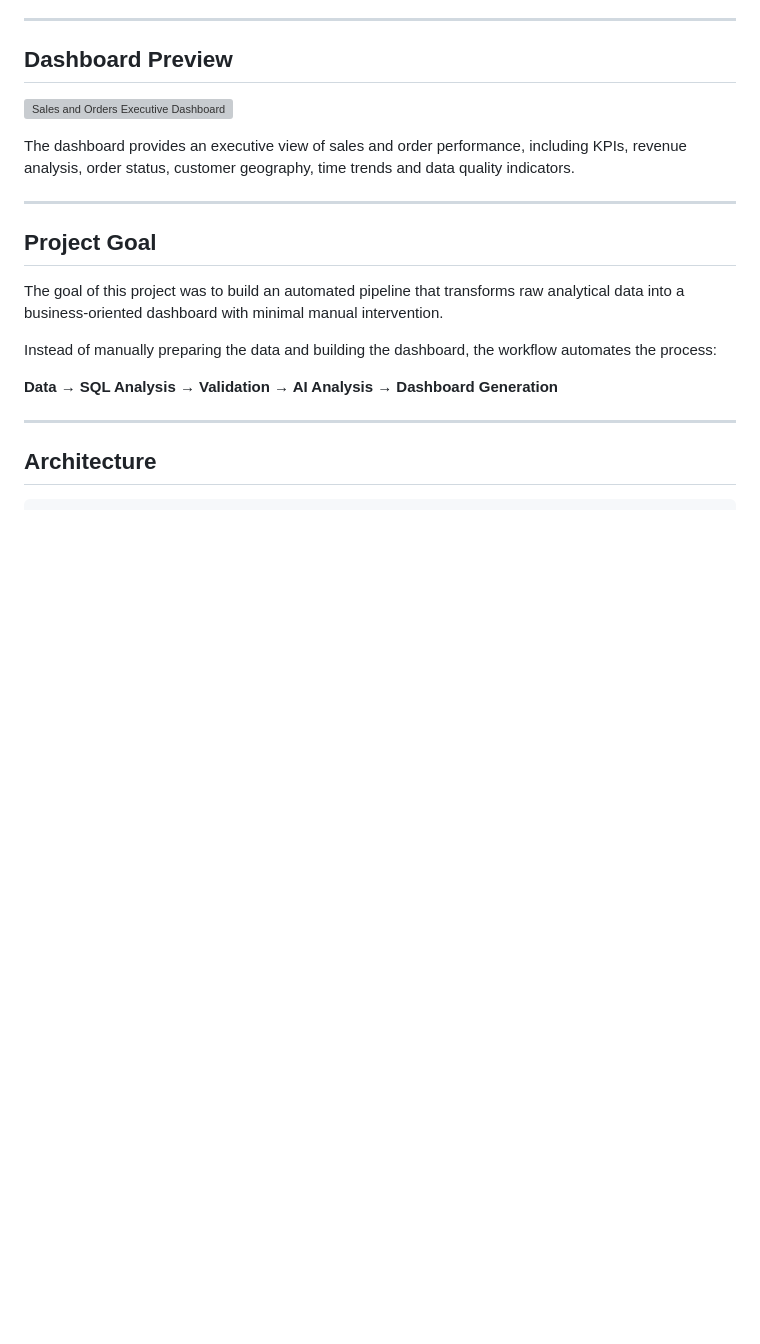
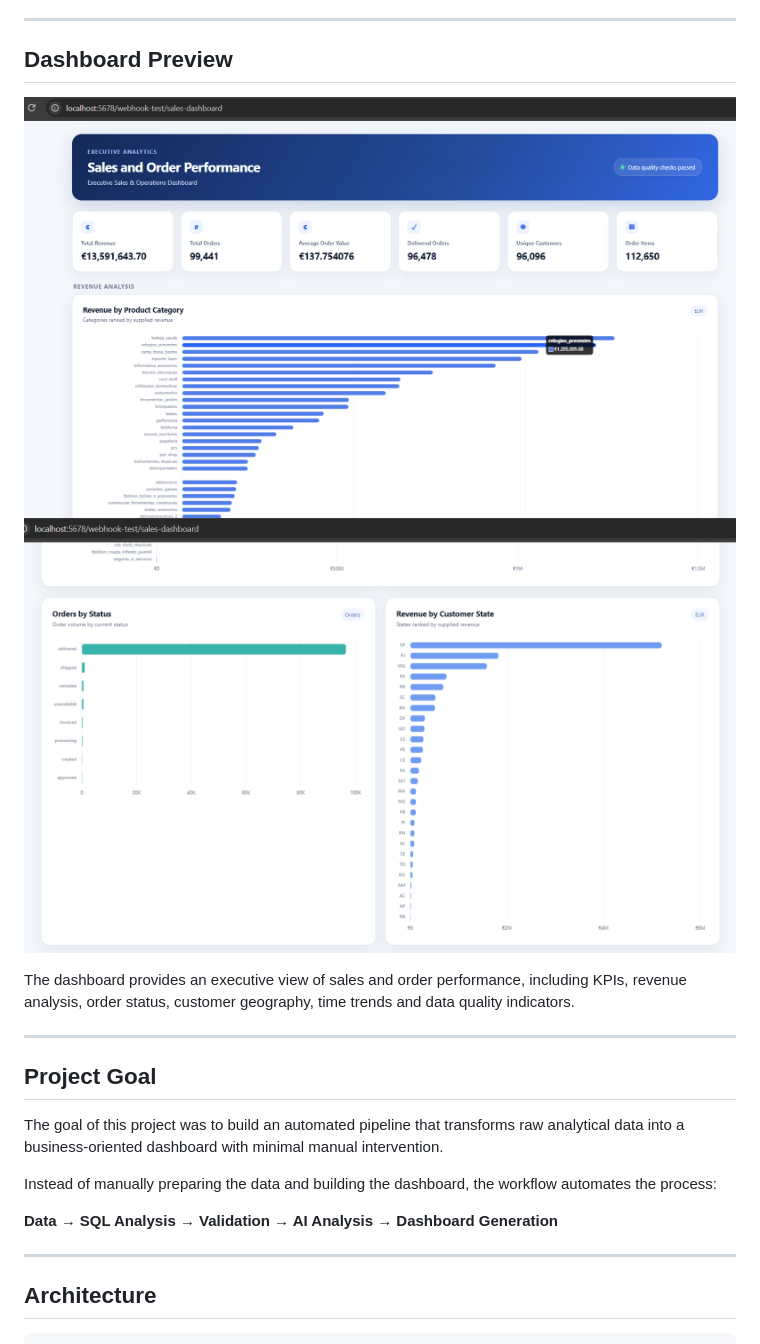
Before and after one commit to Metodiev-Metodi/myLAB, a Markdown page: AI-sales-dashboard/readme.md, the part around the change. GitHub-like rendering; blank space fills up the shorter version; grey boxes are pictures that could not be loaded.

Commit message:
Correct dashboard screenshot references
Fix image links in the dashboard preview section.

```diff
--- a/AI-sales-dashboard/readme.md
+++ b/AI-sales-dashboard/readme.md
@@ -8,7 +8,8 @@ The project extracts validated business data from Azure SQL, processes and struc
 
 ##  Dashboard Preview
 
-![Sales and Orders Executive Dashboard](screenshots/Dashboard_Sales.png,Dash_orders_revenue.png)
+![Sales and Orders Executive Dashboard](screenshots/Dashboard_Sales.png)
+![Sales and Orders Executive Dashboards](screenshots/Dash_orders_revenue.png)
 
 The dashboard provides an executive view of sales and order performance, including KPIs, revenue analysis, order status, customer geography, time trends and data quality indicators.
 
```
